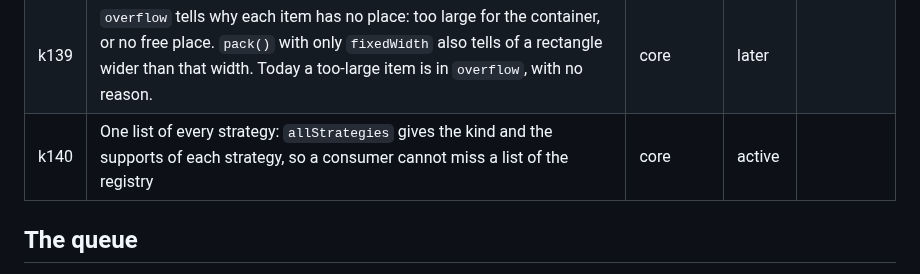
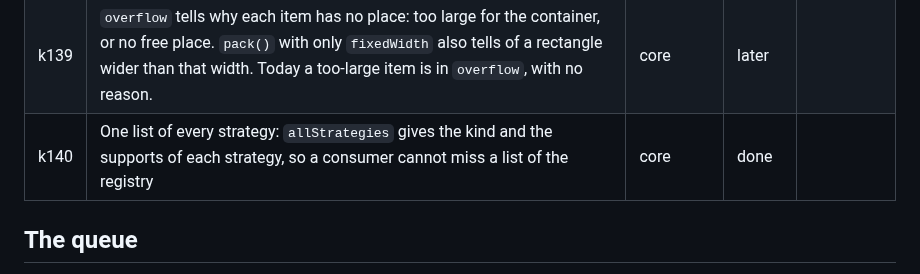
Before and after one commit to mark1russell7/packing, a Markdown page: docs/ROADMAP.md, the part around the change. Drawn GitHub-style.

Commit message:
docs: k140 is done
Co-Authored-By: Claude Opus 5.5 <noreply@anthropic.com>

```diff
--- a/docs/ROADMAP.md
+++ b/docs/ROADMAP.md
@@ -146,7 +146,7 @@ Status: done, done, waiting, next, done.
 | k137 | A link pull after a pack. The option `pull` of `relax` moves each linked box along its free space toward its balance point. The boxes make no new overlap and stay in the container. The option `relax-pull` of `combine` holds it in `packSpace`. | core | done | k124, k131 |
 | k138 | The fallback of `force` and `relax` to their member is a typed field of the output. A host can then tell its user which strategy gave the layout. Today the fallback is only the trace measures `force.fallback` and `relax.fallback`. | core | later | |
 | k139 | `overflow` tells why each item has no place: too large for the container, or no free place. `pack()` with only `fixedWidth` also tells of a rectangle wider than that width. Today a too-large item is in `overflow`, with no reason. | core | later | |
-| k140 | One list of every strategy: `allStrategies` gives the kind and the supports of each strategy, so a consumer cannot miss a list of the registry | core | active | |
+| k140 | One list of every strategy: `allStrategies` gives the kind and the supports of each strategy, so a consumer cannot miss a list of the registry | core | done | |
 
 ## The queue
 
```
